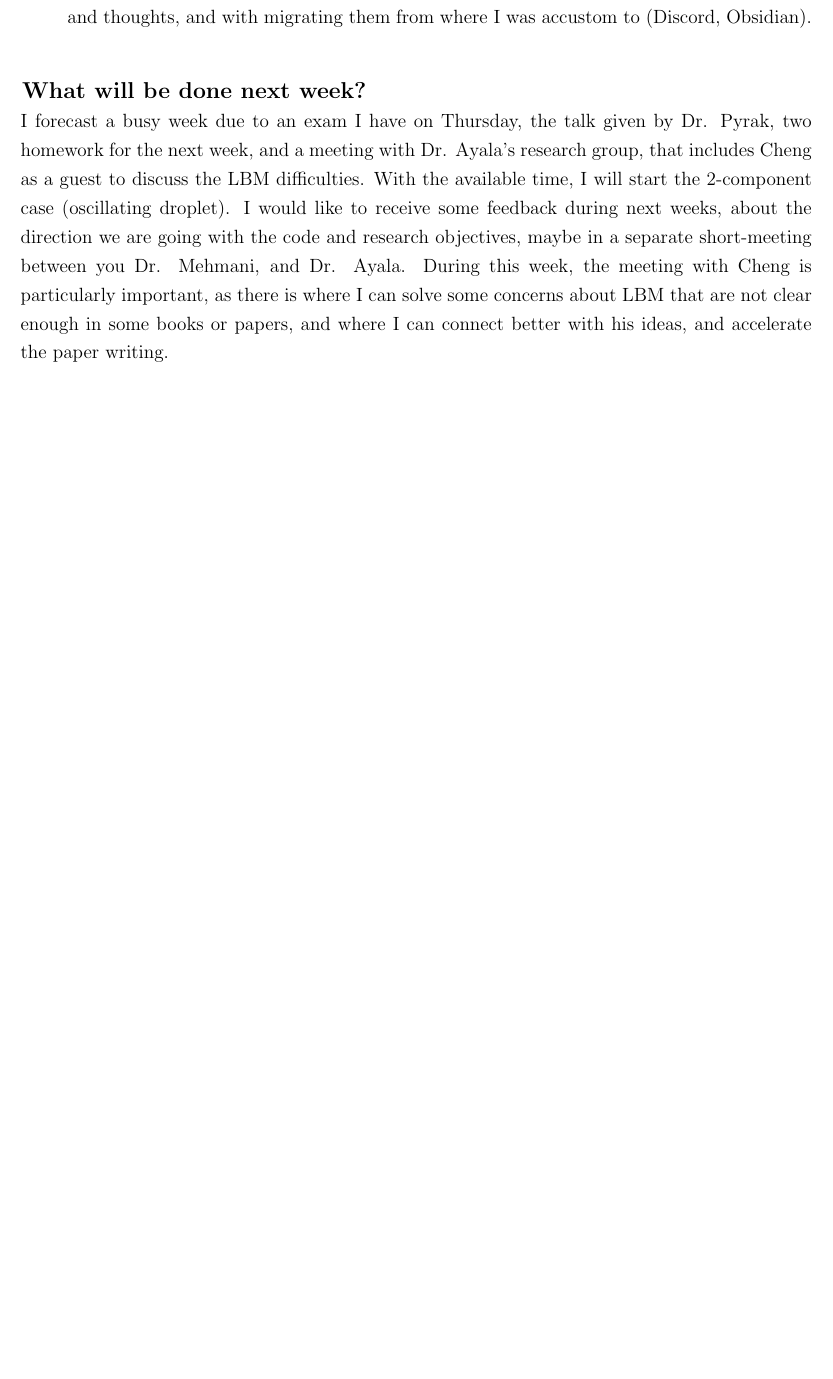
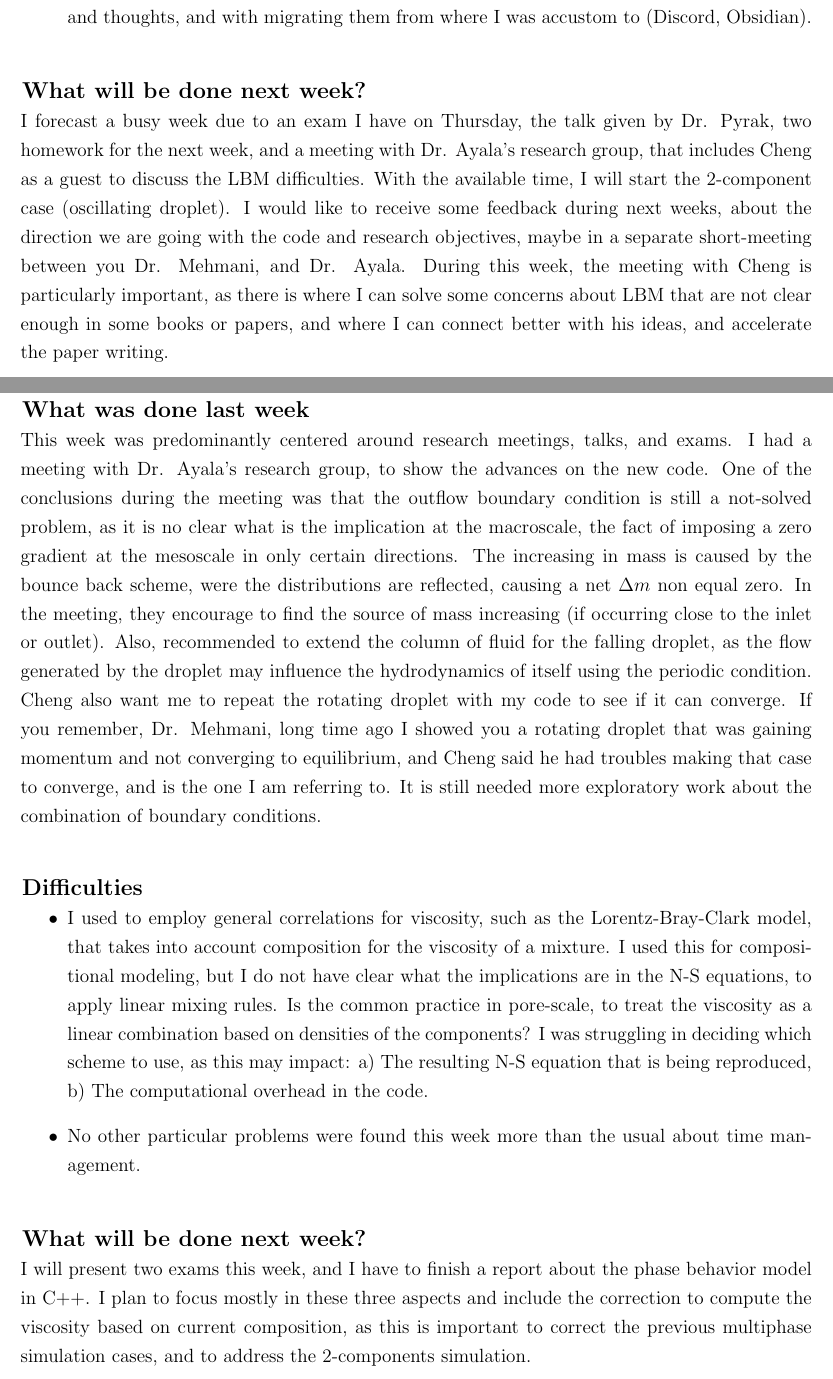
Before and after one commit to nmb6005/meetings, a LaTeX document (mehmaniReports/reports.tex): part of page 7 of 7 before the commit and two parts of pages 7 and 8 of 8 after it, the two joined at a grey line, cut so that both start at the same text, the shorter picture padded with empty space. Compiled offline with pdfLaTeX.

Commit message:
Mehmani report

```diff
--- a/mehmaniReports/reports.tex
+++ b/mehmaniReports/reports.tex
@@ -148,7 +148,21 @@
 	\subsection*{What will be done next week?}
 	I forecast a busy week due to an exam I have on Thursday, the talk given by Dr. Pyrak, two homework for the next week, and a meeting with Dr. Ayala's research group, that includes Cheng as a guest to discuss the LBM difficulties. With the available time, I will start the 2-component case (oscillating droplet). I would like to receive some feedback during next weeks, about the direction we are going with the code and research objectives, maybe in a separate short-meeting between you Dr. Mehmani, and Dr. Ayala. During this week, the meeting with Cheng is particularly important, as there is where I can solve some concerns about LBM that are not clear enough in some books or papers, and where I can connect better with his ideas, and accelerate the paper writing.
 
+	\pagebreak
+	\section*{Feb 21 - Feb 26}
+	\subsection*{What was done last week}
+	This week was predominantly centered around research meetings, talks, and exams. I had a meeting with Dr. Ayala's research group, to show the advances on the new code. One of the conclusions during the meeting was that the outflow boundary condition is still a not-solved problem, as it is no clear what is the implication at the macroscale, the fact of imposing a zero gradient at the mesoscale in only certain directions. The increasing in mass is caused by the bounce back scheme, were the distributions are reflected, causing a net $\Delta m$ non equal zero. In the meeting, they encourage to find the source of mass increasing (if occurring close to the inlet or outlet). Also, recommended to extend the column of fluid for the falling droplet, as the flow generated by the droplet may influence the hydrodynamics of itself using the periodic condition. Cheng also want me to repeat the rotating droplet with my code to see if it can converge. If you remember, Dr. Mehmani, long time ago I showed you a rotating droplet that was gaining momentum and not converging to equilibrium, and Cheng said he had troubles making that case to converge, and is the one I am referring to. It is still needed more exploratory work about the combination of boundary conditions.
 
+	\subsection*{Difficulties}
+	\begin{itemize}
+		\item I used to employ general correlations for viscosity, such as the Lorentz-Bray-Clark model, that takes into account composition for the viscosity of a mixture. I used this for compositional modeling, but I do not have clear what the implications are in the N-S equations, to apply linear mixing rules. Is the common practice in pore-scale, to treat the viscosity as a linear combination based on densities of the components? I was struggling in deciding which scheme to use, as this may impact: a) The resulting N-S equation that is being reproduced, b) The computational overhead in the code.
+
+		\item No other particular problems were found this week more than the usual about time management.
+	\end{itemize}
+
+
+	\subsection*{What will be done next week?}
+	I will present two exams this week, and I have to finish a report about the phase behavior model in C++. I plan to focus mostly in these three aspects and include the correction to compute the viscosity based on current composition, as this is important to correct the previous multiphase simulation cases, and to address the 2-components simulation.
 
 	%\pagebreak
 	%\section*{Feb 7 - Feb 12}
```
Also changed, not shown: mehmaniReports/reports.pdf.
